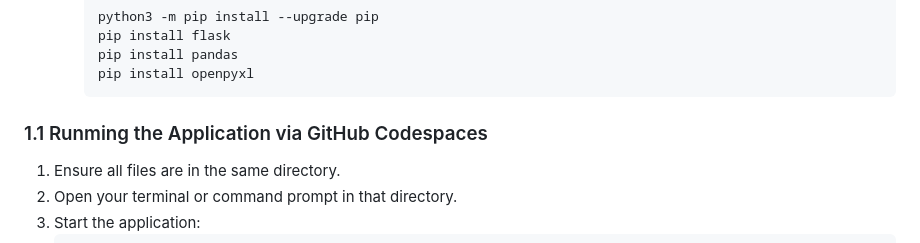
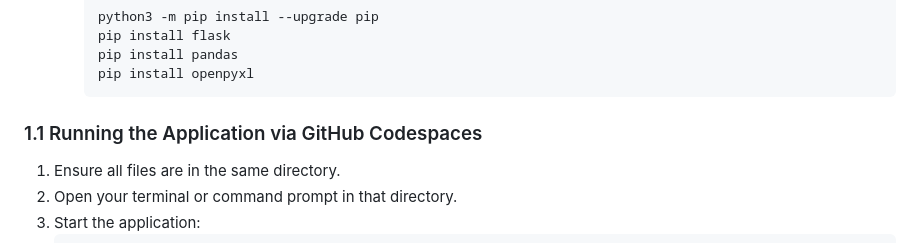
Before and after one commit to CJColemanB/DeviceLoggerV2, a Markdown page: README.md, the part around the change. Rendered like a GitHub page.

````diff
--- a/README.md
+++ b/README.md
@@ -54,7 +54,7 @@ A robust, browser-based web application for managing the loan and return of devi
      pip install openpyxl
      ```
 
-### 1.1 Runming the Application via GitHub Codespaces
+### 1.1 Running the Application via GitHub Codespaces
 
 1. Ensure all files are in the same directory.
 2. Open your terminal or command prompt in that directory.
````
